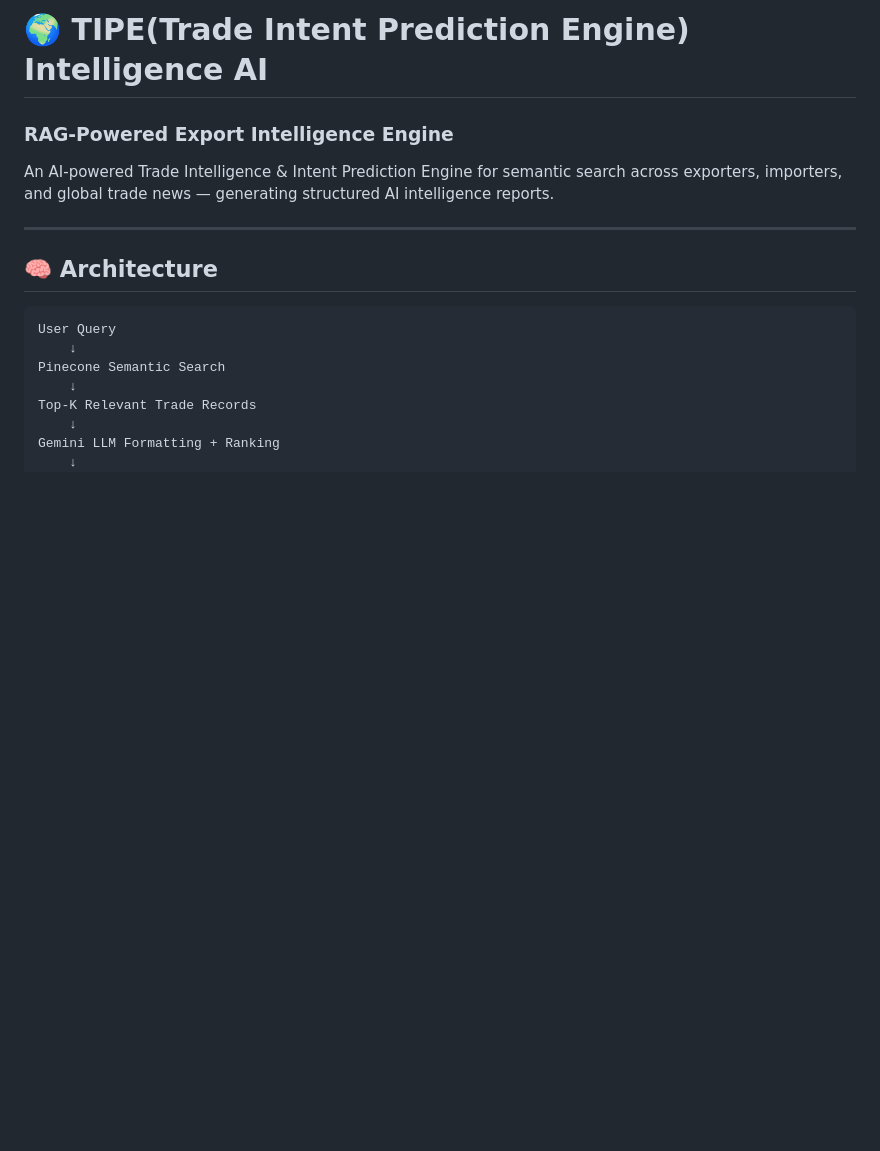
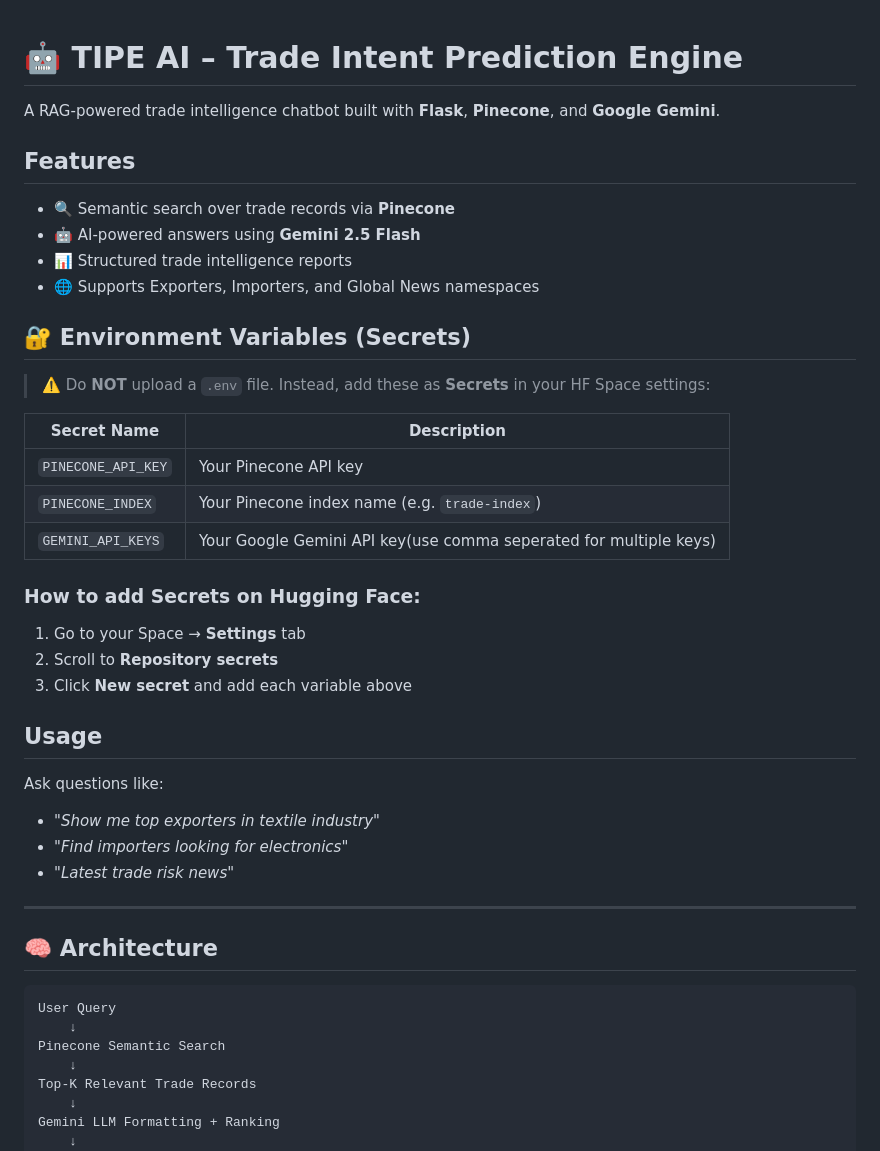
Before and after one commit to darshanpurohit20/RagChatBot, a Markdown page: README.md, the part around the change. Drawn GitHub-style; blank space fills up the shorter version.

```diff
--- a/README.md
+++ b/README.md
@@ -1,7 +1,38 @@
-# 🌍 TIPE(Trade Intent Prediction Engine) Intelligence AI
-### RAG-Powered Export Intelligence Engine
 
-An AI-powered Trade Intelligence & Intent Prediction Engine for semantic search across exporters, importers, and global trade news — generating structured AI intelligence reports.
+
+# 🤖 TIPE AI – Trade Intent Prediction Engine
+
+A RAG-powered trade intelligence chatbot built with **Flask**, **Pinecone**, and **Google Gemini**.
+
+## Features
+
+- 🔍 Semantic search over trade records via **Pinecone**
+- 🤖 AI-powered answers using **Gemini 2.5 Flash**
+- 📊 Structured trade intelligence reports
+- 🌐 Supports Exporters, Importers, and Global News namespaces
+
+## 🔐 Environment Variables (Secrets)
+
+> ⚠️ Do **NOT** upload a `.env` file. Instead, add these as **Secrets** in your HF Space settings:
+
+| Secret Name | Description |
+|---|---|
+| `PINECONE_API_KEY` | Your Pinecone API key |
+| `PINECONE_INDEX` | Your Pinecone index name (e.g. `trade-index`) |
+| `GEMINI_API_KEYS` | Your Google Gemini API key(use comma seperated for multiple keys) |
+
+### How to add Secrets on Hugging Face:
+1. Go to your Space → **Settings** tab
+2. Scroll to **Repository secrets**
+3. Click **New secret** and add each variable above
+
+## Usage
+
+Ask questions like:
+- *"Show me top exporters in textile industry"*
+- *"Find importers looking for electronics"*
+- *"Latest trade risk news"*
+
 
 ---
 
```
